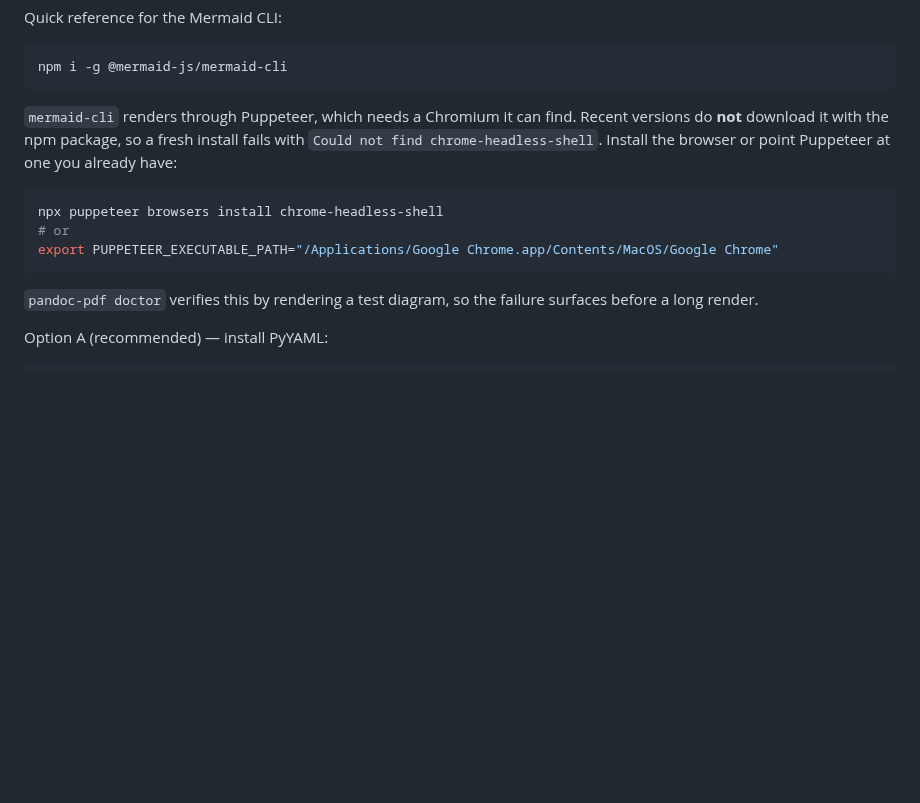
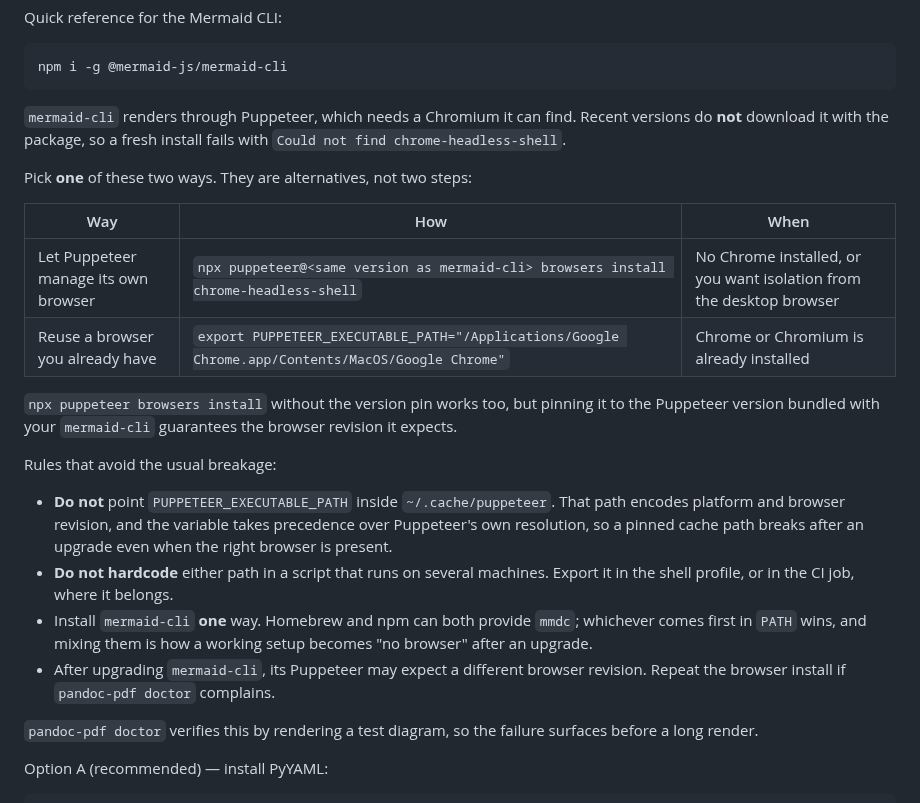
Before and after one commit to pablobernardo/pandoc-toolkit, a Markdown page: docs/install.md, the part around the change. Drawn GitHub-style; blank space fills up the shorter version.

Commit message:
docs(install): say which browser option to use, and what not to hardcode
The install guide offered the two Mermaid browser options as "or", which is
how a working setup turns into "no browser": they are alternatives, and one of
them wins over the other.

- The two ways are now a table with when to use each.
- Four rules that cause the recurring breakage: never point
  PUPPETEER_EXECUTABLE_PATH inside ~/.cache/puppeteer (that path encodes
  platform and revision, and the variable overrides Puppeteer's own
  resolution); do not hardcode either path in a script that runs on several
  machines; install mermaid-cli one way, because Homebrew and npm both provide
  `mmdc` and PATH decides; and repeat the browser install after upgrading
  mermaid-cli, since the expected revision changes.
- usage.md points at the install guide from the troubleshooting entry.

````diff
--- a/docs/install.md
+++ b/docs/install.md
@@ -81,13 +81,23 @@ Quick reference for the Mermaid CLI:
 npm i -g @mermaid-js/mermaid-cli
 ```
 
-`mermaid-cli` renders through Puppeteer, which needs a Chromium it can find. Recent versions do **not** download it with the npm package, so a fresh install fails with `Could not find chrome-headless-shell`. Install the browser or point Puppeteer at one you already have:
+`mermaid-cli` renders through Puppeteer, which needs a Chromium it can find. Recent versions do **not** download it with the package, so a fresh install fails with `Could not find chrome-headless-shell`.
 
-```bash
-npx puppeteer browsers install chrome-headless-shell
-# or
-export PUPPETEER_EXECUTABLE_PATH="/Applications/Google Chrome.app/Contents/MacOS/Google Chrome"
-```
+Pick **one** of these two ways. They are alternatives, not two steps:
+
+| Way | How | When |
+| --- | --- | --- |
+| Let Puppeteer manage its own browser | `npx puppeteer@<same version as mermaid-cli> browsers install chrome-headless-shell` | No Chrome installed, or you want isolation from the desktop browser |
+| Reuse a browser you already have | `export PUPPETEER_EXECUTABLE_PATH="/Applications/Google Chrome.app/Contents/MacOS/Google Chrome"` | Chrome or Chromium is already installed |
+
+`npx puppeteer browsers install` without the version pin works too, but pinning it to the Puppeteer version bundled with your `mermaid-cli` guarantees the browser revision it expects.
+
+Rules that avoid the usual breakage:
+
+- **Do not** point `PUPPETEER_EXECUTABLE_PATH` inside `~/.cache/puppeteer`. That path encodes platform and browser revision, and the variable takes precedence over Puppeteer's own resolution, so a pinned cache path breaks after an upgrade even when the right browser is present.
+- **Do not hardcode** either path in a script that runs on several machines. Export it in the shell profile, or in the CI job, where it belongs.
+- Install `mermaid-cli` **one** way. Homebrew and npm can both provide `mmdc`; whichever comes first in `PATH` wins, and mixing them is how a working setup becomes "no browser" after an upgrade.
+- After upgrading `mermaid-cli`, its Puppeteer may expect a different browser revision. Repeat the browser install if `pandoc-pdf doctor` complains.
 
 `pandoc-pdf doctor` verifies this by rendering a test diagram, so the failure surfaces before a long render.
 
````
Also changed, not shown: docs/usage.md (+1 -1 lines).
